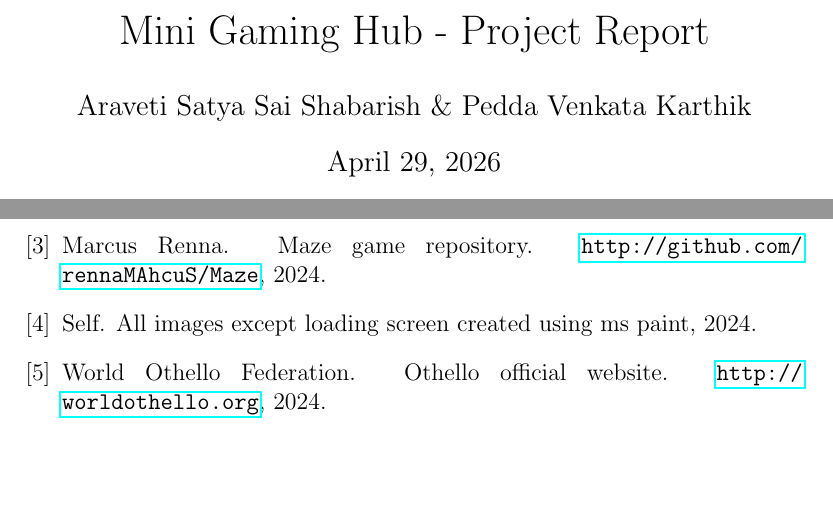
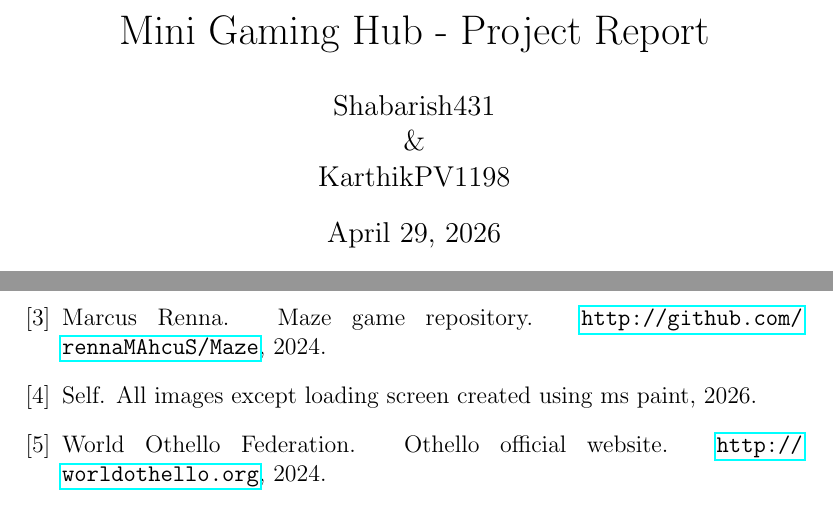
Before and after one commit to Shabarish431/CS108-project, a LaTeX document (report.tex, which reads references.bib): two parts of pages 1 and 9 of 9, joined at a grey line, cut so that both start at the same text, the shorter picture padded with empty space. Compiled offline with pdfLaTeX.

```diff
--- a/references.bib
+++ b/references.bib
@@ -29,5 +29,5 @@
 @misc{images,
   author = {Self},
   title = {All images except loading screen created using MS Paint},
-  year = {2024}
+  year = {2026}
 }
--- a/report.tex
+++ b/report.tex
@@ -3,7 +3,7 @@
 \usepackage{hyperref}
 
 \title{Mini Gaming Hub - Project Report}
-\author{Araveti Satya Sai Shabarish \& Pedda Venkata Karthik}
+\author{Shabarish431 \\ \& \\ KarthikPV1198}
 
 \begin{document}
 
```
Also changed, not shown: report.pdf.
